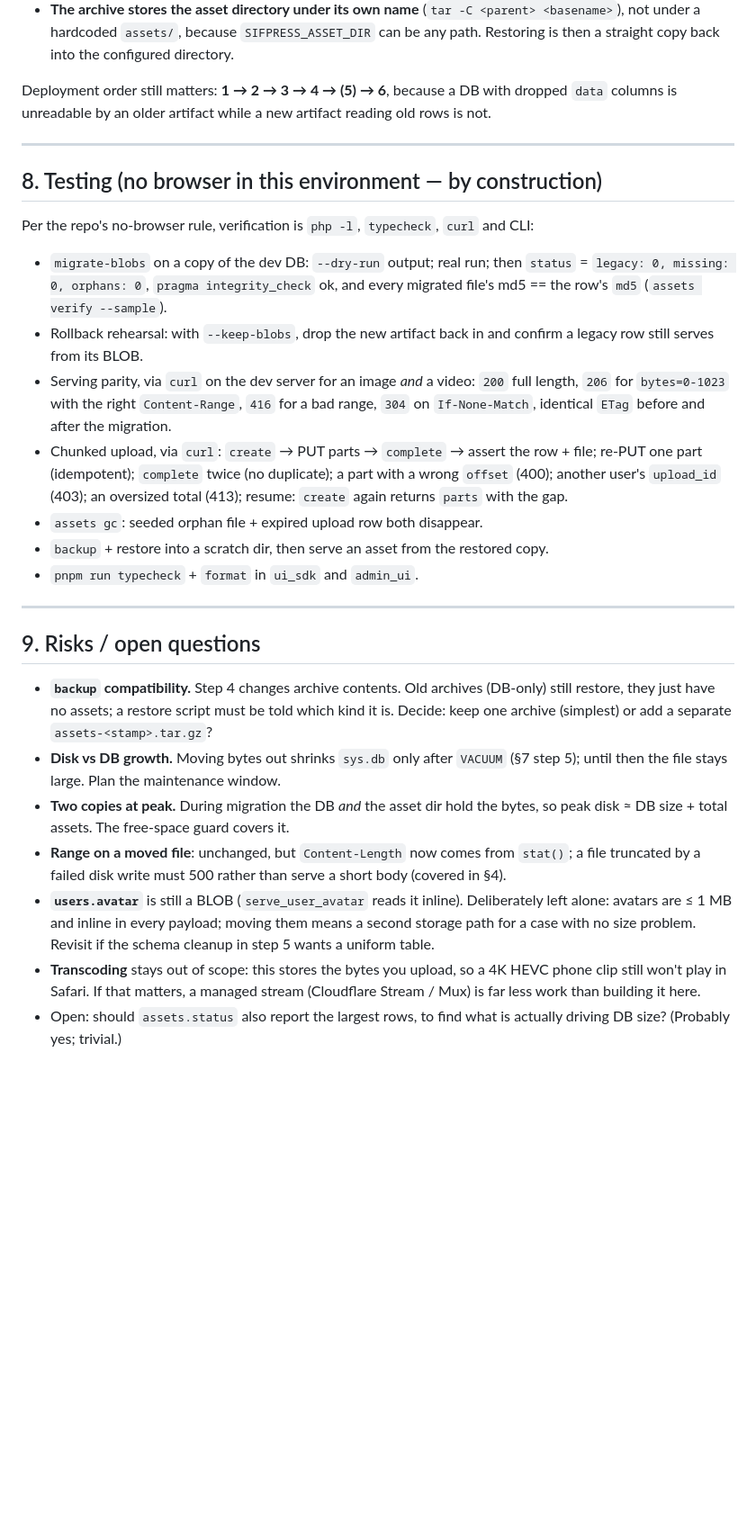
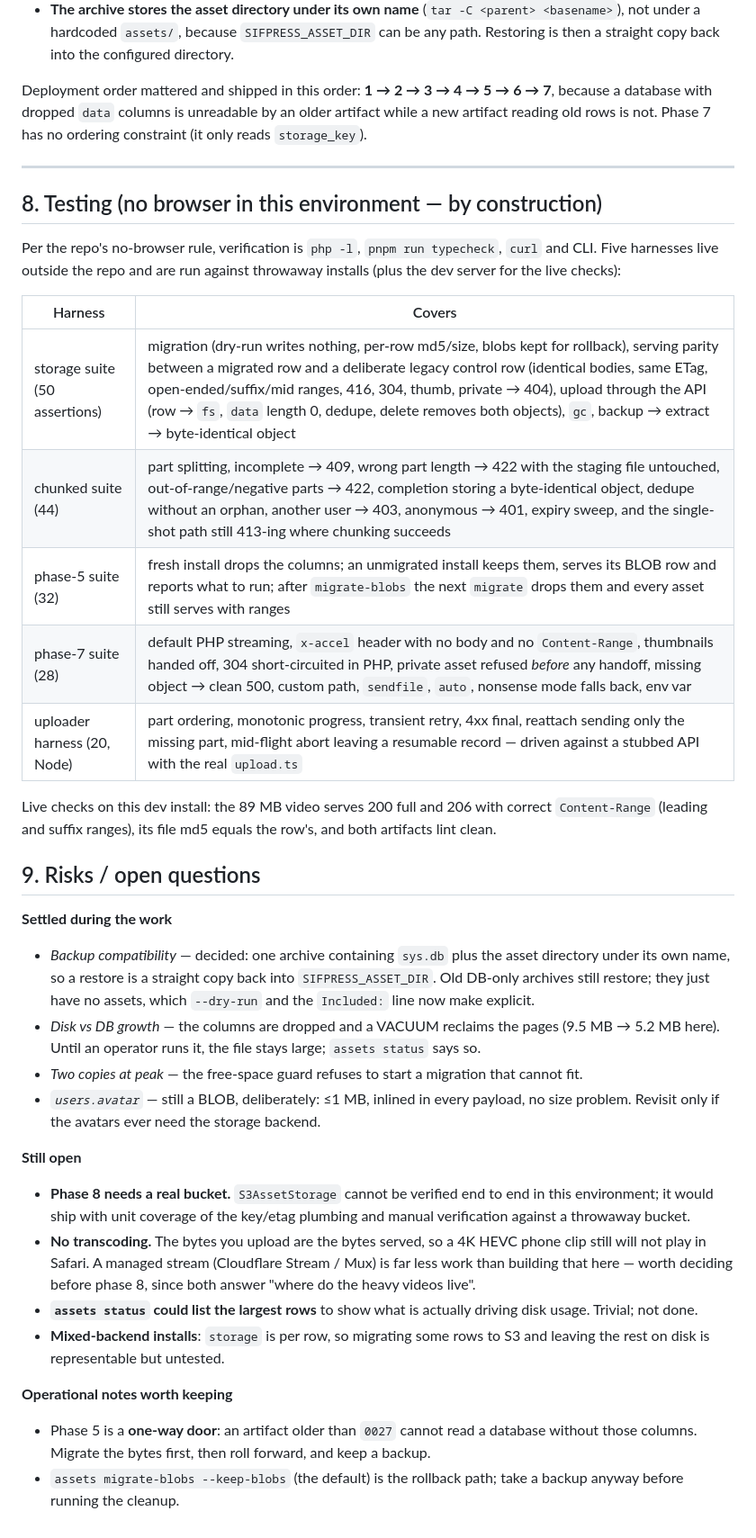
Before and after one commit to liyu1981/sifpress, a Markdown page: plan/asset-storage-plan.md, the part around one of its changes. Shown at 90% size. Rendered like a GitHub page; blank space fills up the shorter version.

```diff
--- a/plan/asset-storage-plan.md
+++ b/plan/asset-storage-plan.md
@@ -342,56 +335,65 @@ Two deviations from the original text, both forced by reality:
   `SIFPRESS_ASSET_DIR` can be any path. Restoring is then a straight copy back
   into the configured directory.
 
-Deployment order still matters: **1 → 2 → 3 → 4 → (5) → 6**, because a DB with
-dropped `data` columns is unreadable by an older artifact while a new artifact
-reading old rows is not.
+Deployment order mattered and shipped in this order: **1 → 2 → 3 → 4 → 5 → 6 →
+7**, because a database with dropped `data` columns is unreadable by an older
+artifact while a new artifact reading old rows is not. Phase 7 has no ordering
+constraint (it only reads `storage_key`).
 
 ---
 
 ## 8. Testing (no browser in this environment — by construction)
 
-Per the repo's no-browser rule, verification is `php -l`, `typecheck`, `curl`
-and CLI:
+Per the repo's no-browser rule, verification is `php -l`, `pnpm run typecheck`,
+`curl` and CLI. Five harnesses live outside the repo and are run against throwaway
+installs (plus the dev server for the live checks):
 
-- `migrate-blobs` on a copy of the dev DB: `--dry-run` output; real run; then
-  `status` = `legacy: 0, missing: 0, orphans: 0`, `pragma integrity_check` ok,
-  and every migrated file's md5 == the row's `md5` (`assets verify --sample`).
-- Rollback rehearsal: with `--keep-blobs`, drop the new artifact back in and
-  confirm a legacy row still serves from its BLOB.
-- Serving parity, via `curl` on the dev server for an image *and* a video:
-  `200` full length, `206` for `bytes=0-1023` with the right `Content-Range`,
-  `416` for a bad range, `304` on `If-None-Match`, identical `ETag` before and
-  after the migration.
-- Chunked upload, via `curl`: `create` → PUT parts → `complete` → assert the
-  row + file; re-PUT one part (idempotent); `complete` twice (no duplicate);
-  a part with a wrong `offset` (400); another user's `upload_id` (403); an
-  oversized total (413); resume: `create` again returns `parts` with the gap.
-- `assets gc`: seeded orphan file + expired upload row both disappear.
-- `backup` + restore into a scratch dir, then serve an asset from the restored
-  copy.
-- `pnpm run typecheck` + `format` in `ui_sdk` and `admin_ui`.
+| Harness | Covers |
+|---|---|
+| storage suite (50 assertions) | migration (dry-run writes nothing, per-row md5/size, blobs kept for rollback), serving parity between a migrated row and a deliberate legacy control row (identical bodies, same ETag, open-ended/suffix/mid ranges, 416, 304, thumb, private → 404), upload through the API (row → `fs`, `data` length 0, dedupe, delete removes both objects), `gc`, backup → extract → byte-identical object |
+| chunked suite (44) | part splitting, incomplete → 409, wrong part length → 422 with the staging file untouched, out-of-range/negative parts → 422, completion storing a byte-identical object, dedupe without an orphan, another user → 403, anonymous → 401, expiry sweep, and the single-shot path still 413-ing where chunking succeeds |
+| phase-5 suite (32) | fresh install drops the columns; an unmigrated install keeps them, serves its BLOB row and reports what to run; after `migrate-blobs` the next `migrate` drops them and every asset still serves with ranges |
+| phase-7 suite (28) | default PHP streaming, `x-accel` header with no body and no `Content-Range`, thumbnails handed off, 304 short-circuited in PHP, private asset refused *before* any handoff, missing object → clean 500, custom path, `sendfile`, `auto`, nonsense mode falls back, env var |
+| uploader harness (20, Node) | part ordering, monotonic progress, transient retry, 4xx final, reattach sending only the missing part, mid-flight abort leaving a resumable record — driven against a stubbed API with the real `upload.ts` |
 
----
+Live checks on this dev install: the 89 MB video serves 200 full and 206 with
+correct `Content-Range` (leading and suffix ranges), its file md5 equals the row's,
+and both artifacts lint clean.
 
 ## 9. Risks / open questions
 
-- **`backup` compatibility.** Step 4 changes archive contents. Old archives
-  (DB-only) still restore, they just have no assets; a restore script must be
-  told which kind it is. Decide: keep one archive (simplest) or add a separate
-  `assets-<stamp>.tar.gz`?
-- **Disk vs DB growth.** Moving bytes out shrinks `sys.db` only after `VACUUM`
-  (§7 step 5); until then the file stays large. Plan the maintenance window.
-- **Two copies at peak.** During migration the DB *and* the asset dir hold the
-  bytes, so peak disk ≈ DB size + total assets. The free-space guard covers it.
-- **Range on a moved file**: unchanged, but `Content-Length` now comes from
-  `stat()`; a file truncated by a failed disk write must 500 rather than serve
-  a short body (covered in §4).
-- **`users.avatar`** is still a BLOB (`serve_user_avatar` reads it inline).
-  Deliberately left alone: avatars are ≤ 1 MB and inline in every payload; moving
-  them means a second storage path for a case with no size problem. Revisit if
-  the schema cleanup in step 5 wants a uniform table.
-- **Transcoding** stays out of scope: this stores the bytes you upload, so a
-  4K HEVC phone clip still won't play in Safari. If that matters, a managed
-  stream (Cloudflare Stream / Mux) is far less work than building it here.
-- Open: should `assets.status` also report the largest rows, to find what is
-  actually driving DB size? (Probably yes; trivial.)
+**Settled during the work**
+
+- *Backup compatibility* — decided: one archive containing `sys.db` plus the asset
+  directory under its own name, so a restore is a straight copy back into
+  `SIFPRESS_ASSET_DIR`. Old DB-only archives still restore; they just have no
+  assets, which `--dry-run` and the `Included:` line now make explicit.
+- *Disk vs DB growth* — the columns are dropped and a VACUUM reclaims the pages
+  (9.5 MB → 5.2 MB here). Until an operator runs it, the file stays large;
+  `assets status` says so.
+- *Two copies at peak* — the free-space guard refuses to start a migration that
+  cannot fit.
+- *`users.avatar`* — still a BLOB, deliberately: ≤1 MB, inlined in every payload,
+  no size problem. Revisit only if the avatars ever need the storage backend.
+
+**Still open**
+
+- **Phase 8 needs a real bucket.** `S3AssetStorage` cannot be verified end to end
+  in this environment; it would ship with unit coverage of the key/etag plumbing
+  and manual verification against a throwaway bucket.
+- **No transcoding.** The bytes you upload are the bytes served, so a 4K HEVC
+  phone clip still will not play in Safari. A managed stream (Cloudflare Stream /
+  Mux) is far less work than building that here — worth deciding before phase 8,
+  since both answer "where do the heavy videos live".
+- **`assets status` could list the largest rows** to show what is actually
+  driving disk usage. Trivial; not done.
+- **Mixed-backend installs**: `storage` is per row, so migrating some rows to
+  S3 and leaving the rest on disk is representable but untested.
+
+**Operational notes worth keeping**
+
+- Phase 5 is a **one-way door**: an artifact older than `0027` cannot read a
+  database without those columns. Migrate the bytes first, then roll forward, and
+  keep a backup.
+- `assets migrate-blobs --keep-blobs` (the default) is the rollback path; take a
+  backup anyway before running the cleanup.
```
Also changed, not shown: other parts of plan/asset-storage-plan.md (+116 -123 lines), AGENTS.md (+3 -1 lines).
